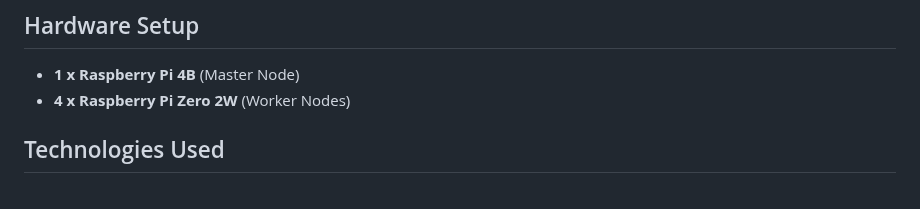
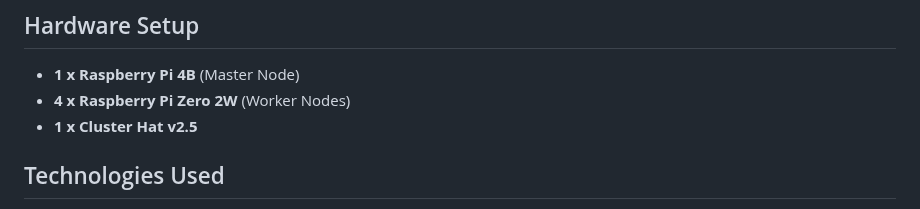
Before and after one commit to ayden-boyko/Piranid, a Markdown page: README.md, the part around the change. Drawn GitHub-style.

```diff
--- a/README.md
+++ b/README.md
@@ -57,6 +57,7 @@ piranid/
 
 - **1 x Raspberry Pi 4B** (Master Node)
 - **4 x Raspberry Pi Zero 2W** (Worker Nodes)
+- **1 x Cluster Hat v2.5**
 
 ## Technologies Used
 
```
